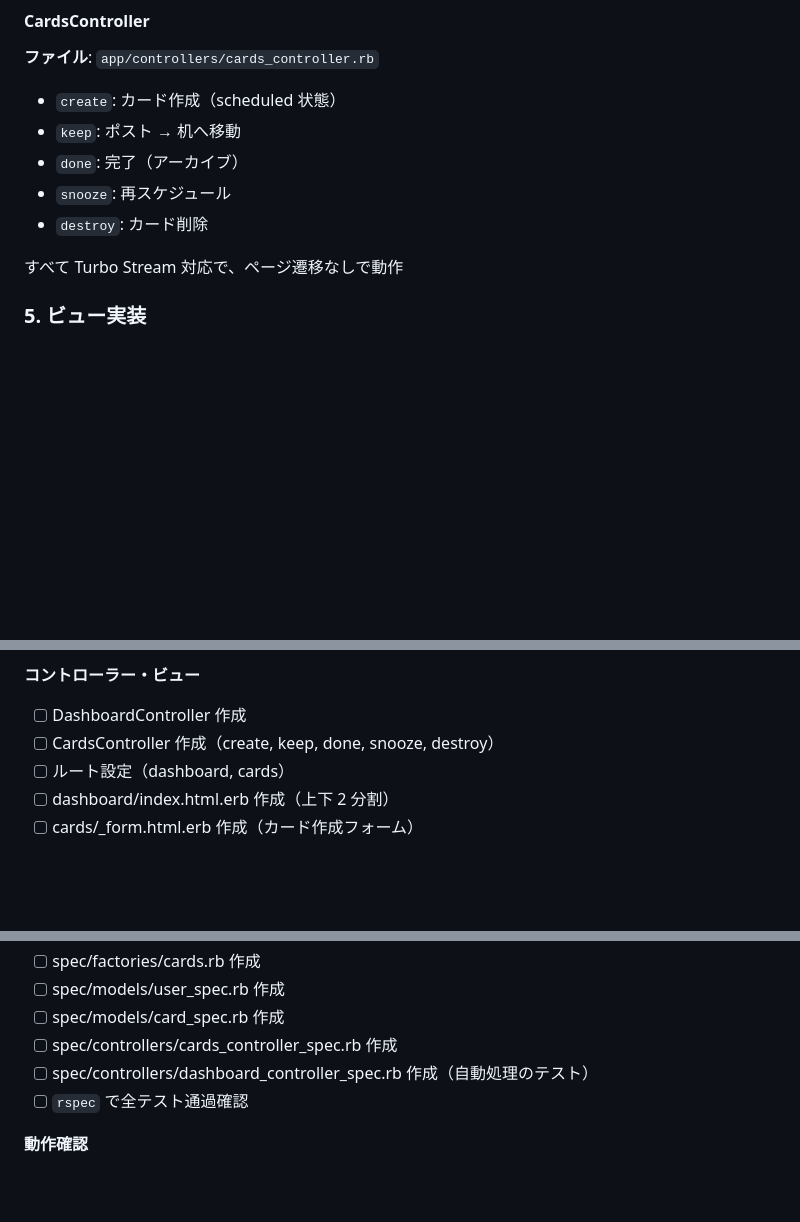
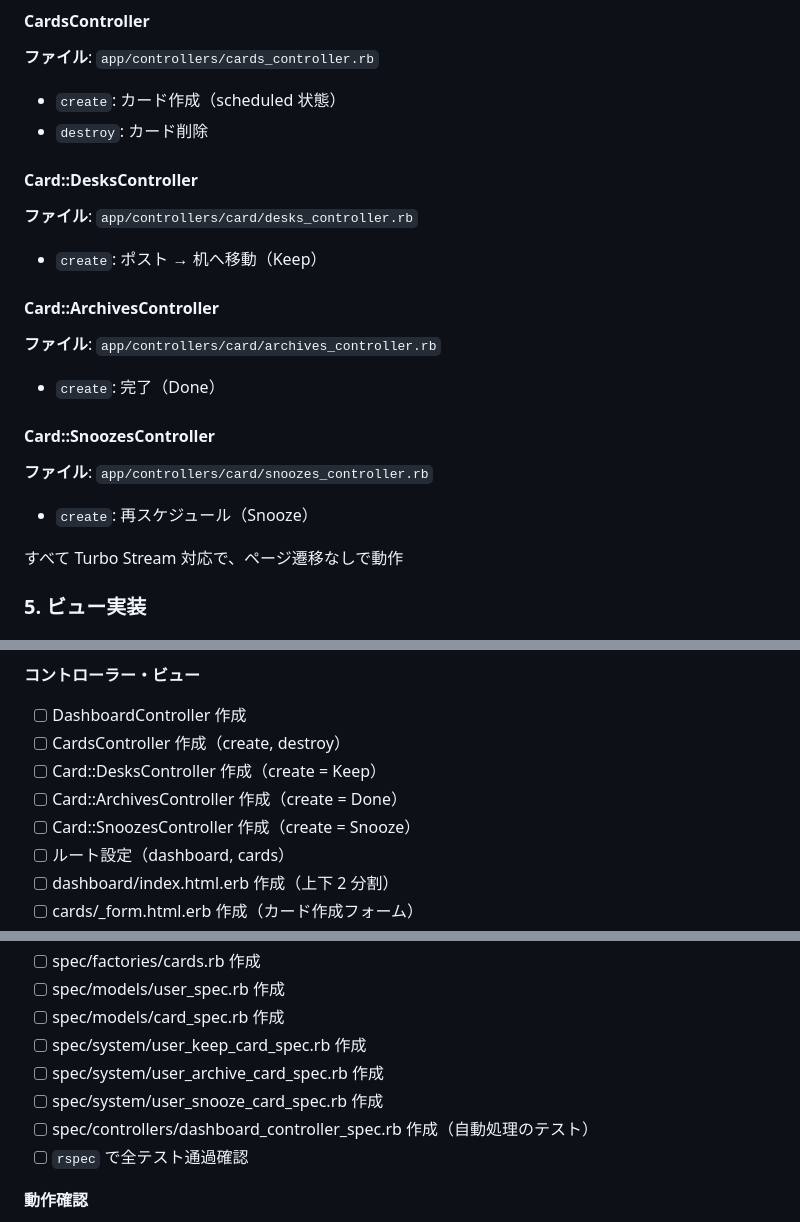
Before and after one commit to takahiromasui001/time_capsule_card, a Markdown page: doc/implementation_plan.md, 3 parts joined by grey strips. Drawn GitHub-style; blank space fills up the shorter version.

```diff
--- a/doc/implementation_plan.md
+++ b/doc/implementation_plan.md
@@ -295,10 +293,25 @@ end
 **ファイル**: `app/controllers/cards_controller.rb`
 
 - `create`: カード作成（scheduled 状態）
-- `keep`: ポスト → 机へ移動
-- `done`: 完了（アーカイブ）
-- `snooze`: 再スケジュール
 - `destroy`: カード削除
+
+#### Card::DesksController
+
+**ファイル**: `app/controllers/card/desks_controller.rb`
+
+- `create`: ポスト → 机へ移動（Keep）
+
+#### Card::ArchivesController
+
+**ファイル**: `app/controllers/card/archives_controller.rb`
+
+- `create`: 完了（Done）
+
+#### Card::SnoozesController
+
+**ファイル**: `app/controllers/card/snoozes_controller.rb`
+
+- `create`: 再スケジュール（Snooze）
 
 すべて Turbo Stream 対応で、ページ遷移なしで動作
 
@@ -786,7 +766,10 @@ end
 **コントローラー・ビュー**
 
 - [ ] DashboardController 作成
-- [ ] CardsController 作成（create, keep, done, snooze, destroy）
+- [ ] CardsController 作成（create, destroy）
+- [ ] Card::DesksController 作成（create = Keep）
+- [ ] Card::ArchivesController 作成（create = Done）
+- [ ] Card::SnoozesController 作成（create = Snooze）
 - [ ] ルート設定（dashboard, cards）
 - [ ] dashboard/index.html.erb 作成（上下 2 分割）
 - [ ] cards/\_form.html.erb 作成（カード作成フォーム）
@@ -815,7 +798,9 @@ end
 - [ ] spec/factories/cards.rb 作成
 - [ ] spec/models/user_spec.rb 作成
 - [ ] spec/models/card_spec.rb 作成
-- [ ] spec/controllers/cards_controller_spec.rb 作成
+- [ ] spec/system/user_keep_card_spec.rb 作成
+- [ ] spec/system/user_archive_card_spec.rb 作成
+- [ ] spec/system/user_snooze_card_spec.rb 作成
 - [ ] spec/controllers/dashboard_controller_spec.rb 作成（自動処理のテスト）
 - [ ] `rspec` で全テスト通過確認
 
```
Also changed, not shown: other parts of doc/implementation_plan.md (+15 -50 lines).
